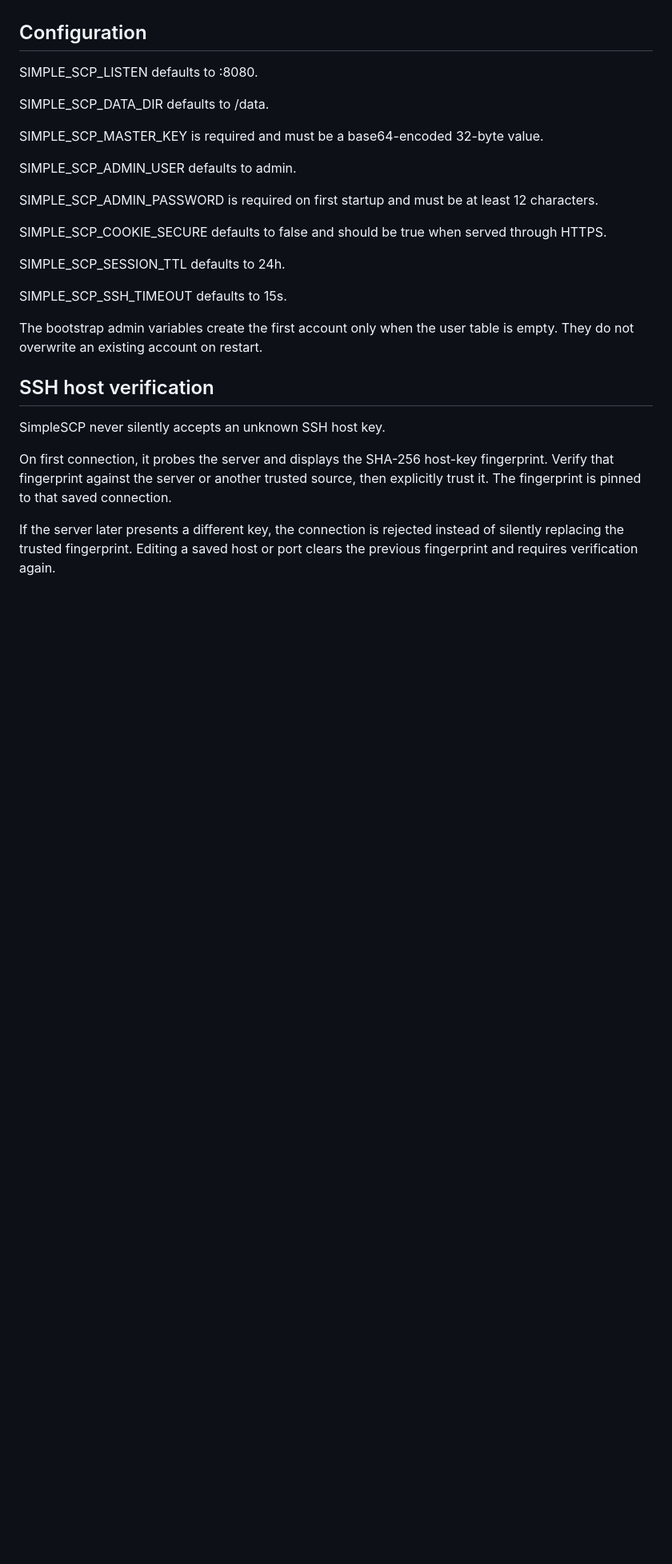
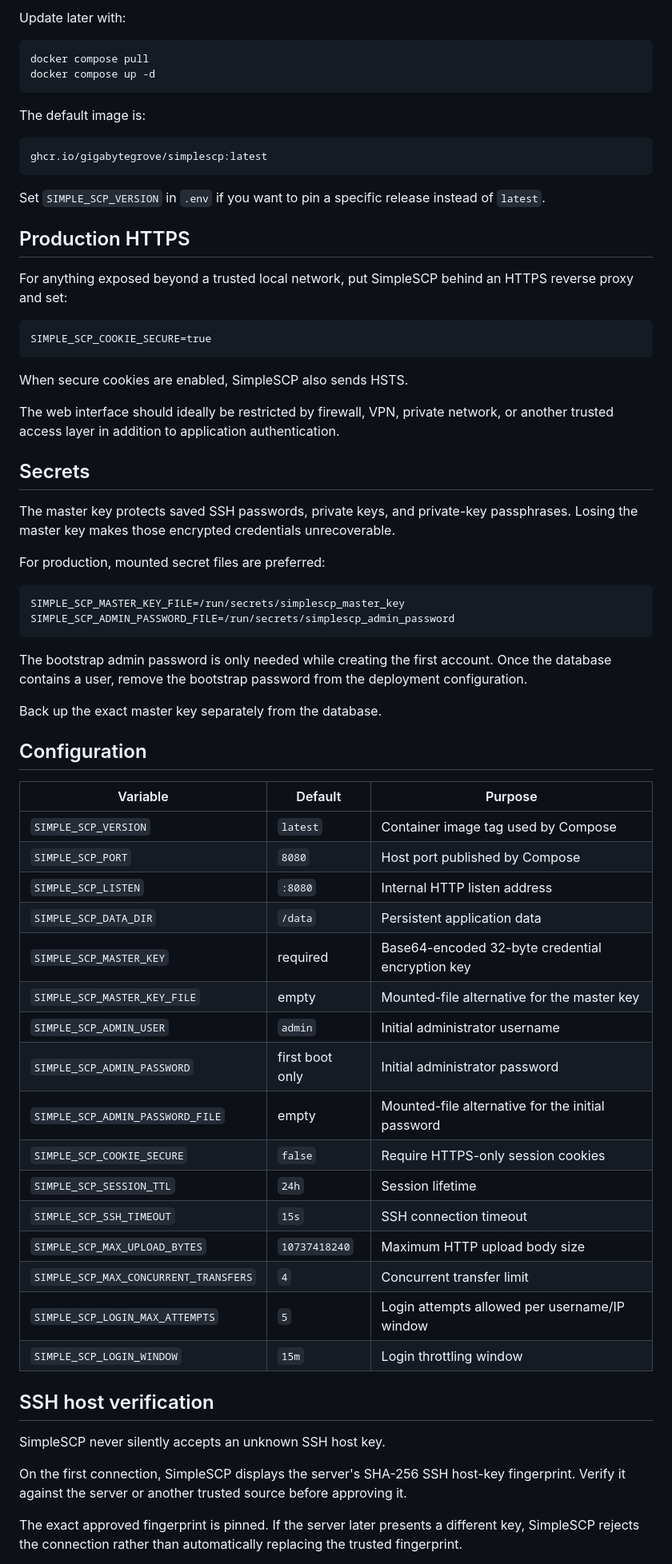
Before and after one commit to gigabytegrove/simplescp, a Markdown page: README.md, the part around one of its changes. Shown at 80% size. Rendered like a GitHub page; blank space fills up the shorter version.

````diff
--- a/README.md
+++ b/README.md
@@ -39,29 +78,71 @@ The master key protects stored SSH passwords, private keys, and key passphrases.
+Update later with:
+
+```bash
+docker compose pull
+docker compose up -d
+```
+
+The default image is:
+
+```text
+ghcr.io/gigabytegrove/simplescp:latest
+```
+
+Set `SIMPLE_SCP_VERSION` in `.env` if you want to pin a specific release instead of `latest`.
+
+## Production HTTPS
+
+For anything exposed beyond a trusted local network, put SimpleSCP behind an HTTPS reverse proxy and set:
+
+```dotenv
+SIMPLE_SCP_COOKIE_SECURE=true
+```
+
+When secure cookies are enabled, SimpleSCP also sends HSTS.
+
+The web interface should ideally be restricted by firewall, VPN, private network, or another trusted access layer in addition to application authentication.
+
+## Secrets
+
+The master key protects saved SSH passwords, private keys, and private-key passphrases. Losing the master key makes those encrypted credentials unrecoverable.
+
+For production, mounted secret files are preferred:
+
+```dotenv
+SIMPLE_SCP_MASTER_KEY_FILE=/run/secrets/simplescp_master_key
+SIMPLE_SCP_ADMIN_PASSWORD_FILE=/run/secrets/simplescp_admin_password
+```
+
+The bootstrap admin password is only needed while creating the first account. Once the database contains a user, remove the bootstrap password from the deployment configuration.
+
+Back up the exact master key separately from the database.
 
 ## Configuration
 
-SIMPLE_SCP_LISTEN defaults to :8080.
-
-SIMPLE_SCP_DATA_DIR defaults to /data.
-
-SIMPLE_SCP_MASTER_KEY is required and must be a base64-encoded 32-byte value.
-
-SIMPLE_SCP_ADMIN_USER defaults to admin.
-
-SIMPLE_SCP_ADMIN_PASSWORD is required on first startup and must be at least 12 characters.
-
-SIMPLE_SCP_COOKIE_SECURE defaults to false and should be true when served through HTTPS.
-
-SIMPLE_SCP_SESSION_TTL defaults to 24h.
-
-SIMPLE_SCP_SSH_TIMEOUT defaults to 15s.
-
-The bootstrap admin variables create the first account only when the user table is empty. They do not overwrite an existing account on restart.
+| Variable | Default | Purpose |
+| --- | --- | --- |
+| `SIMPLE_SCP_VERSION` | `latest` | Container image tag used by Compose |
+| `SIMPLE_SCP_PORT` | `8080` | Host port published by Compose |
+| `SIMPLE_SCP_LISTEN` | `:8080` | Internal HTTP listen address |
+| `SIMPLE_SCP_DATA_DIR` | `/data` | Persistent application data |
+| `SIMPLE_SCP_MASTER_KEY` | required | Base64-encoded 32-byte credential encryption key |
+| `SIMPLE_SCP_MASTER_KEY_FILE` | empty | Mounted-file alternative for the master key |
+| `SIMPLE_SCP_ADMIN_USER` | `admin` | Initial administrator username |
+| `SIMPLE_SCP_ADMIN_PASSWORD` | first boot only | Initial administrator password |
+| `SIMPLE_SCP_ADMIN_PASSWORD_FILE` | empty | Mounted-file alternative for the initial password |
+| `SIMPLE_SCP_COOKIE_SECURE` | `false` | Require HTTPS-only session cookies |
+| `SIMPLE_SCP_SESSION_TTL` | `24h` | Session lifetime |
+| `SIMPLE_SCP_SSH_TIMEOUT` | `15s` | SSH connection timeout |
+| `SIMPLE_SCP_MAX_UPLOAD_BYTES` | `10737418240` | Maximum HTTP upload body size |
+| `SIMPLE_SCP_MAX_CONCURRENT_TRANSFERS` | `4` | Concurrent transfer limit |
+| `SIMPLE_SCP_LOGIN_MAX_ATTEMPTS` | `5` | Login attempts allowed per username/IP window |
+| `SIMPLE_SCP_LOGIN_WINDOW` | `15m` | Login throttling window |
 
 ## SSH host verification
 
 SimpleSCP never silently accepts an unknown SSH host key.
 
-On first connection, it probes the server and displays the SHA-256 host-key fingerprint. Verify that fingerprint against the server or another trusted source, then explicitly trust it. The fingerprint is pinned to that saved connection.
+On the first connection, SimpleSCP displays the server's SHA-256 SSH host-key fingerprint. Verify it against the server or another trusted source before approving it.
 
-If the server later presents a different key, the connection is rejected instead of silently replacing the trusted fingerprint. Editing a saved host or port clears the previous fingerprint and requires verification again.
+The exact approved fingerprint is pinned. If the server later presents a different key, SimpleSCP rejects the connection rather than automatically replacing the trusted fingerprint.
 
````
Also changed, not shown: other parts of README.md (+94 -50 lines).
